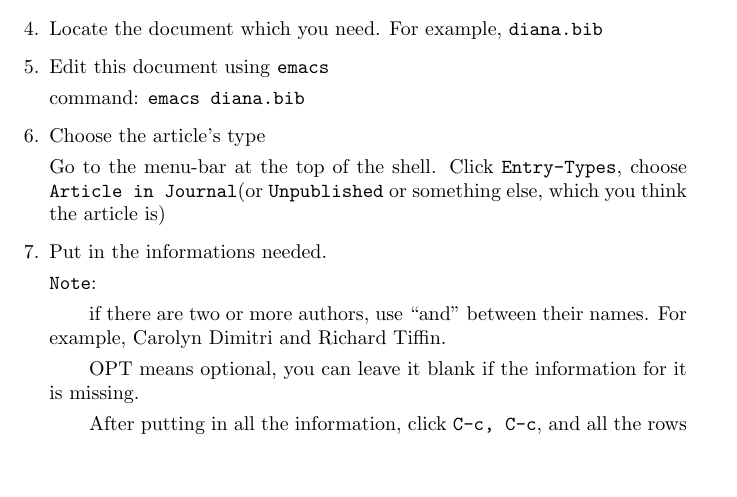
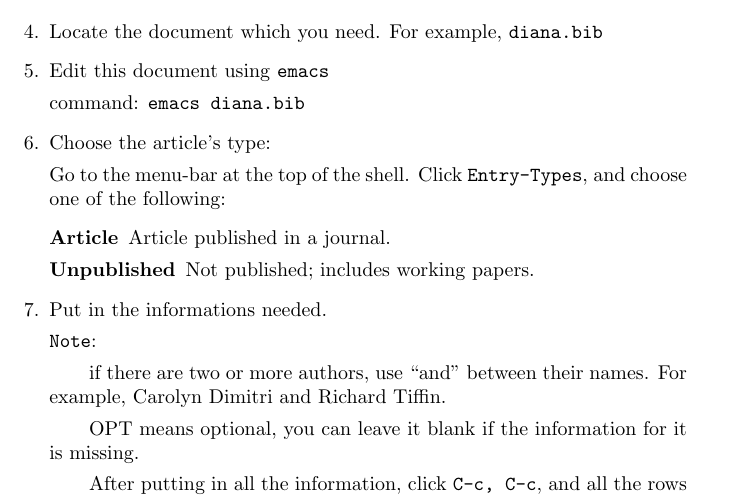
Before and after one commit to ligon/bibtex, a LaTeX document (introduction.tex): part of page 1 of 2, cut so that both start at the same text, the shorter picture padded with empty space. Compiled offline with pdfLaTeX.

Commit message:
Added enumerate environment to introduction.tex.
git-svn-id: http://ligonresearch.org/bibtex/trunk@15 470d9784-b638-0410-b8d3-b041abca1337

```diff
--- a/introduction.tex
+++ b/introduction.tex
@@ -27,9 +27,14 @@ command: \texttt{ls}}
 command: \texttt{emacs diana.bib}}
 
 
-\item{Choose the article's type
+\item{Choose the article's type:
 
-Go to the menu-bar at the top of the shell. Click \texttt{Entry-Types}, choose \texttt{Article in Journal}(or \texttt{Unpublished} or something else, which you think the article is)}
+    Go to the menu-bar at the top of the shell. Click
+    \texttt{Entry-Types}, and choose one of the following:
+    \begin{description}
+    \item[Article]{Article published in a journal.}
+    \item[Unpublished]{Not published; includes working papers.}
+    \end{description}}
 
 \item{Put in the informations needed.
 
```
